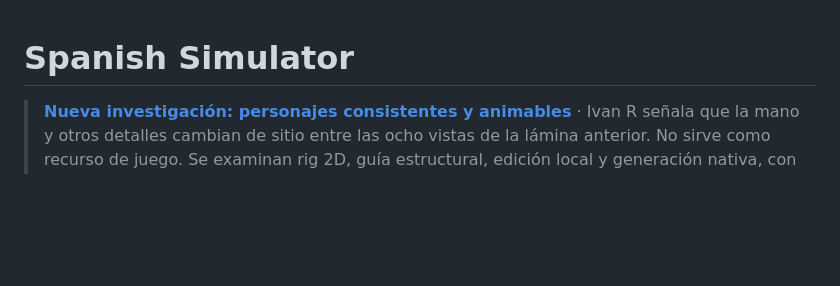
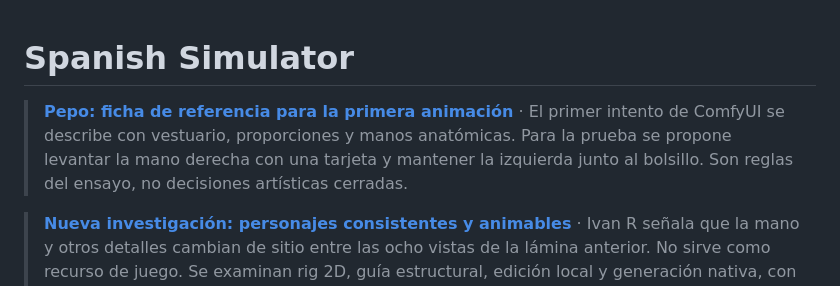
Before and after one commit to ivanram/expritimentos, a Markdown page: README.md, the part around the change. Drawn GitHub-style; blank space fills up the shorter version.

Commit message:
Document Pepo visual reference for animation test

```diff
--- a/README.md
+++ b/README.md
@@ -1,4 +1,6 @@
 # Spanish Simulator
+
+> **[Pepo: ficha de referencia para la primera animación](arte/personajes/pepo/ficha-referencia-v01.md)** · El primer intento de ComfyUI se describe con vestuario, proporciones y manos anatómicas. Para la prueba se propone levantar la mano derecha con una tarjeta y mantener la izquierda junto al bolsillo. Son reglas del ensayo, no decisiones artísticas cerradas.
 
 > **[Nueva investigación: personajes consistentes y animables](docs/leads-personajes-consistentes.md)** · Ivan R señala que la mano y otros detalles cambian de sitio entre las ocho vistas de la lámina anterior. No sirve como recurso de juego. Se examinan rig 2D, guía estructural, edición local y generación nativa, con sus límites y una prueba concreta de descarte.
 
```
Also changed, not shown: docs/arte.md (+2 -0 lines), 1 other file.
